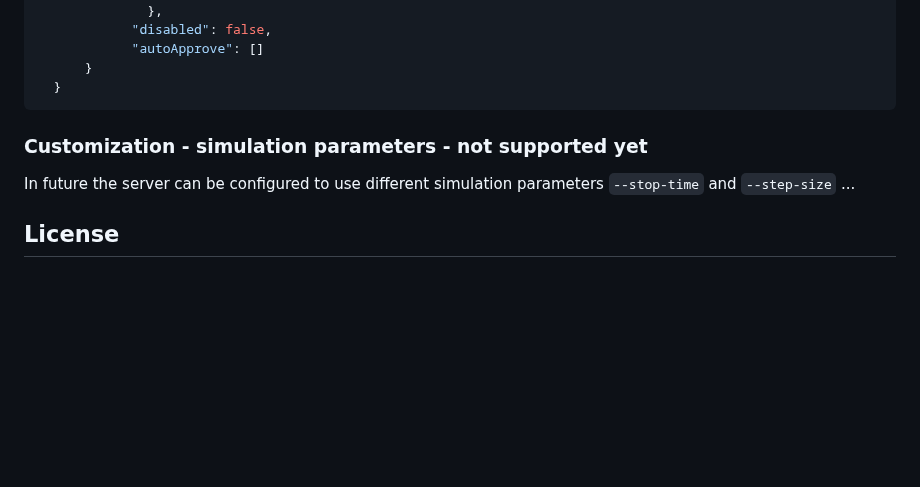
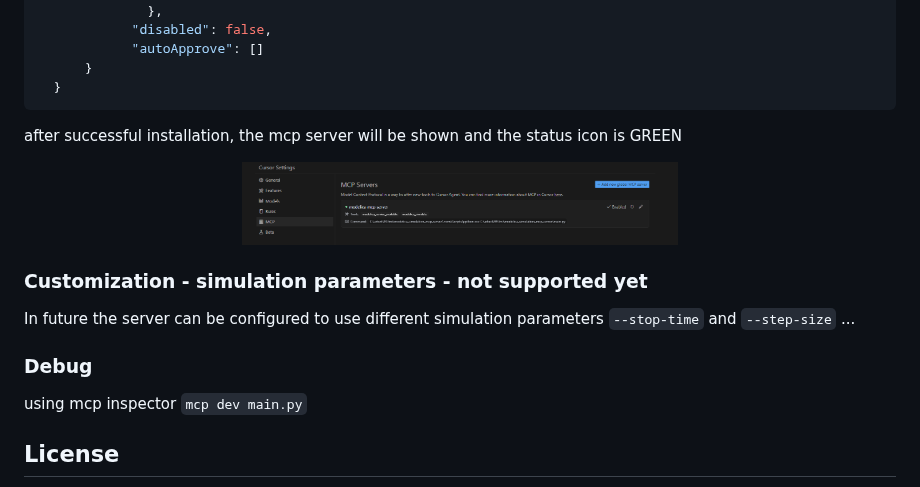
Before and after one commit to Orthogonalpub/modelica_simulation_mcp_server, a Markdown page: README.md, the part around one of its changes. GitHub-like rendering; pictures changed too: mcp_server_running.png (added); folded sections open; blank space fills up the shorter version.

````diff
--- a/README.md
+++ b/README.md
@@ -90,12 +89,18 @@ Example:
 ```
 </details>
 
+after successful installation, the mcp server will be shown and the status icon is GREEN
+<center><img src="./mcp_server_running.png" width="50%" height="50%" ></center>
+
 
 ### Customization - simulation parameters - not supported yet
 
 In future the server can be configured to use different simulation parameters `--stop-time` and `--step-size` ...
 
+### Debug
 
+using mcp inspector
+```mcp dev main.py```
 
 ## License
 
````
Also changed, not shown: other parts of README.md (+6 -7 lines).
